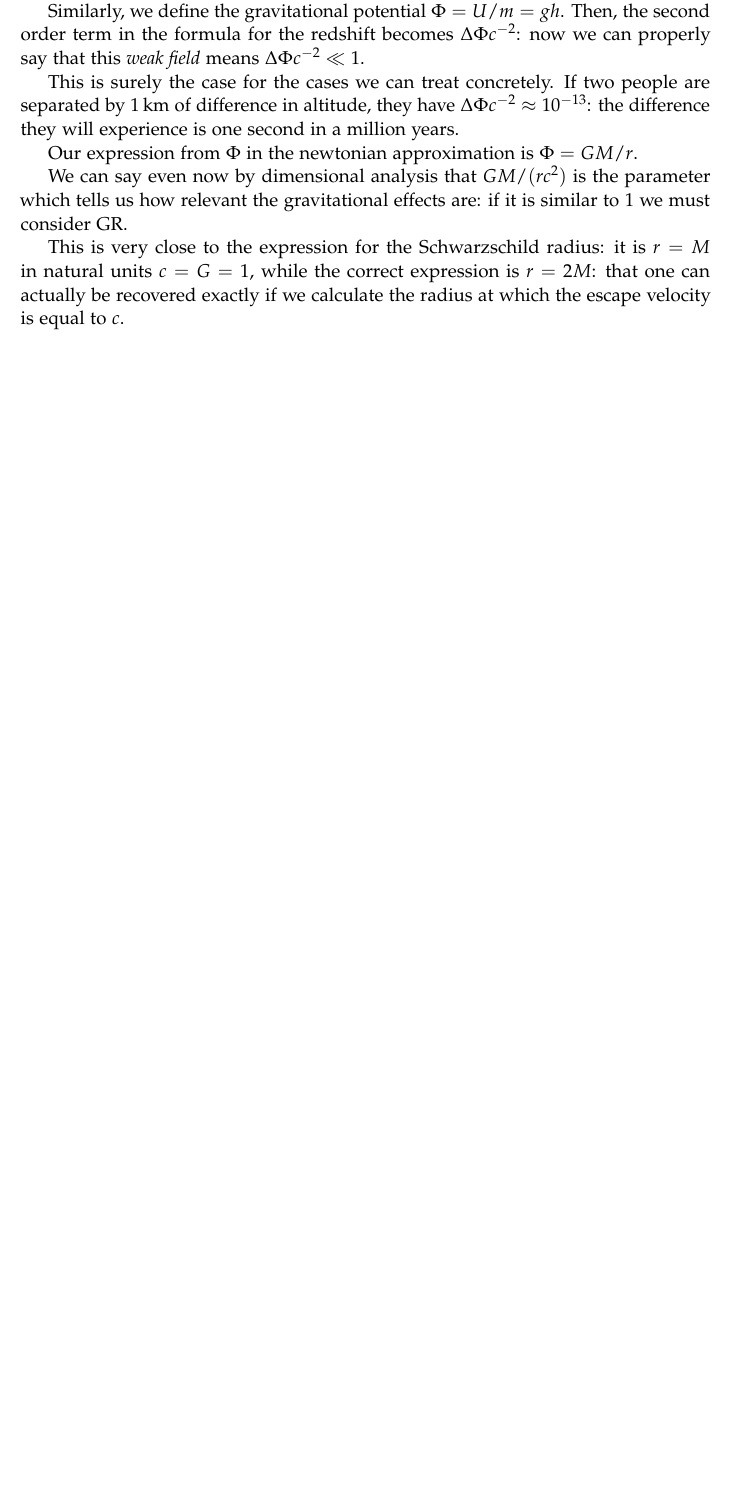
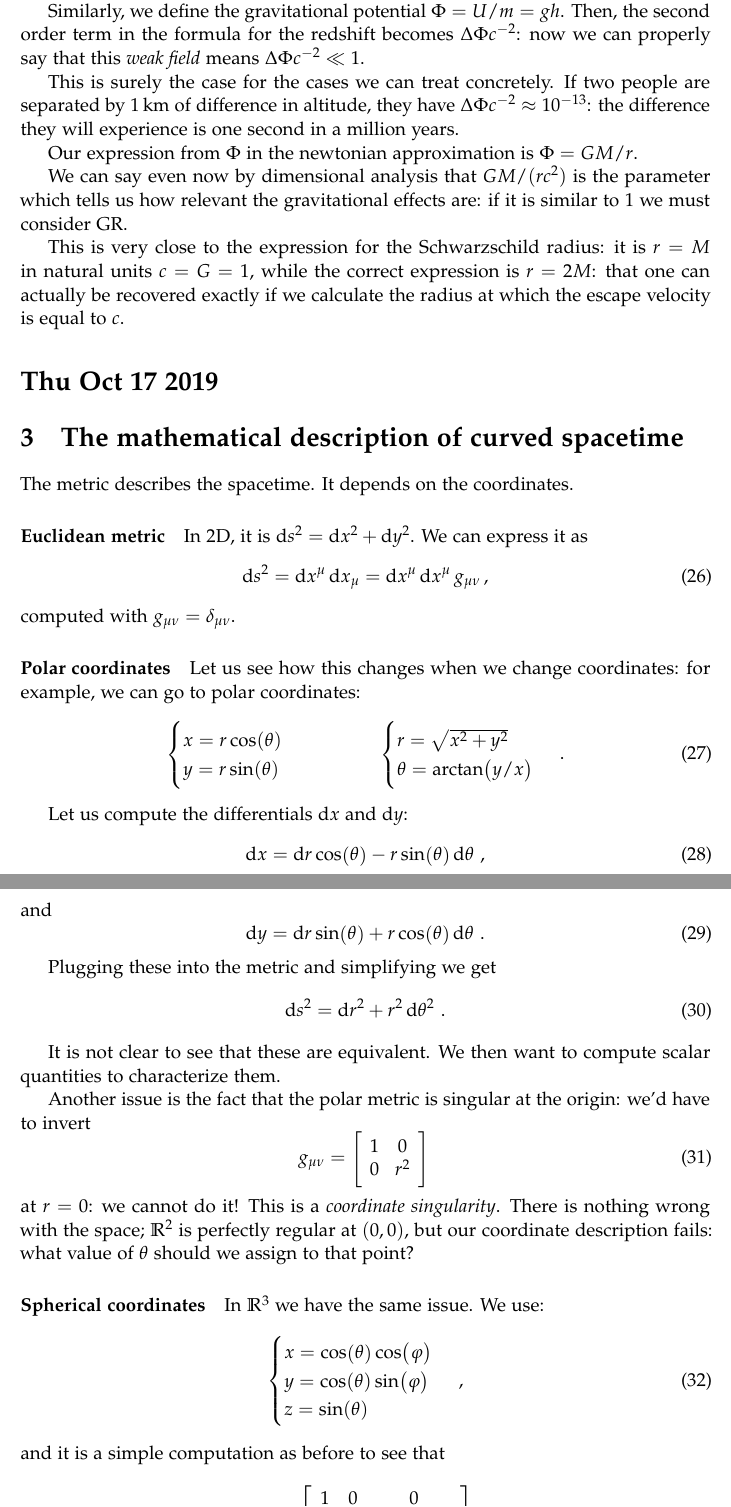
Before and after one commit to jacopok/notes, a LaTeX document (ap_first_semester/general_relativity/main.tex, which reads ap_first_semester/general_relativity/17oct.tex): part of page 10 of 10 before the commit and two parts of pages 10 and 11 of 12 after it, the two joined at a grey line, cut so that both start at the same text, the shorter picture padded with empty space. Compiled offline with pdfLaTeX.

Commit message:
Notes from the first hour

```diff
--- /dev/null
+++ b/ap_first_semester/general_relativity/17oct.tex
@@ -0,0 +1,98 @@
+\documentclass[main.tex]{subfiles}
+\begin{document}
+
+\section*{Thu Oct 17 2019}
+
+\section{The mathematical description of curved spacetime}
+
+The metric describes the spacetime. It depends on the coordinates.
+
+\paragraph{Euclidean metric}
+
+In 2D, it is \(\dd{s^2}  = \dd{x^2} + \dd{y^2} \). We can express it as
+%
+\begin{equation}
+  \dd{s^2} = \dd{x^{\mu }} \dd{x_{\mu }} = \dd{x^{\mu}} \dd{x^{\mu }} g_{\mu \nu }
+\,,
+\end{equation}
+%
+computed with \(g_{\mu \nu } = \delta_{\mu \nu }\).
+
+\paragraph{Polar coordinates}
+
+Let us see how this changes when we change coordinates: for example, we can go to polar coordinates:
+%
+\begin{equation}
+    \begin{cases}
+        x = r \cos(\theta ) \\
+        y = r \sin(\theta )
+    \end{cases}
+    \qquad \qquad
+    \begin{cases}
+        r = \sqrt{x^2+y^2} \\
+        \theta = \arctan(y/x)
+    \end{cases}
+\,.
+\end{equation}
+%
+
+Let us compute the differentials \(\dd{x} \)   and \(\dd{y}\):
+%
+\begin{equation}
+  \dd{x} = \dd{r} \cos(\theta ) - r \sin(\theta ) \dd{\theta }
+\,,
+\end{equation}
+%
+and
+%
+\begin{equation}
+  \dd{y} = \dd{r} \sin(\theta ) + r \cos(\theta ) \dd{\theta }
+\,.
+\end{equation}
+%
+
+Plugging these into the metric and simplifying we get
+%
+\begin{equation}
+  \dd{s^2}  = \dd{r^2} + r^2 \dd{\theta^2}
+\,.
+\end{equation}
+%
+
+It is not clear to see that these are equivalent.
+We then want to compute scalar quantities to characterize them.
+
+Another issue is the fact that the polar metric is singular at the origin: we'd have to invert
+%
+\begin{equation}
+  g_{\mu \nu } = \left[\begin{array}{cc}
+  1 & 0 \\
+  0 & r^2
+  \end{array}\right]
+\,
+\end{equation}
+%
+at \(r=0\): we cannot do it! This is a \emph{coordinate singularity}. There is nothing wrong with the space; \(\mathbb{R}^{2} \) is perfectly regular at \((0,0)\), but our coordinate description fails: what value of \(\theta \) should we assign to that point?
+
+\paragraph{Spherical coordinates}
+In \(\mathbb{R}^3 \) we have the same issue. We use:
+%
+\begin{equation}
+  \begin{cases}
+      x = \cos(\theta ) \cos(\varphi ) \\
+      y = \cos(\theta ) \sin(\varphi)  \\
+      z = \sin(\theta )
+  \end{cases}
+\,,
+\end{equation}
+%
+and it is a simple computation as before to see that
+%
+\begin{equation}
+  g_{\mu \nu }= \left[\begin{array}{ccc}
+  1 & 0 & 0 \\
+  0 & r^2 & 0 \\
+  0 & 0 & r^2 \sin(\theta )^2
+  \end{array}\right]
+\,,
+\end{equation}
```
Also changed, not shown: ap_first_semester/general_relativity/18oct.tex (added, +4 -0 lines), ap_first_semester/general_relativity/main.tex (+3 -0 lines), ap_first_semester/general_relativity/main.pdf, ap_first_semester/general_relativity/17oct.tex (80 more changed lines).
